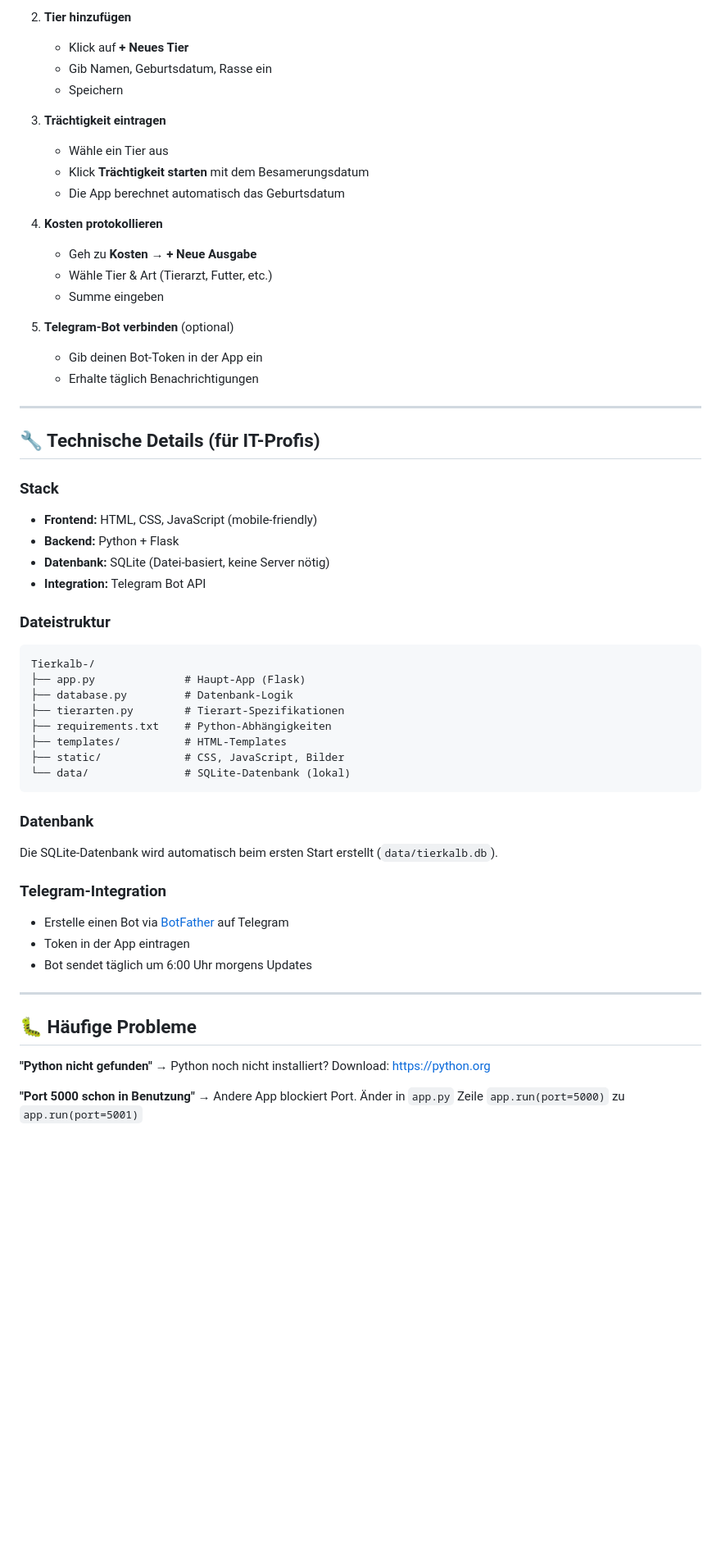
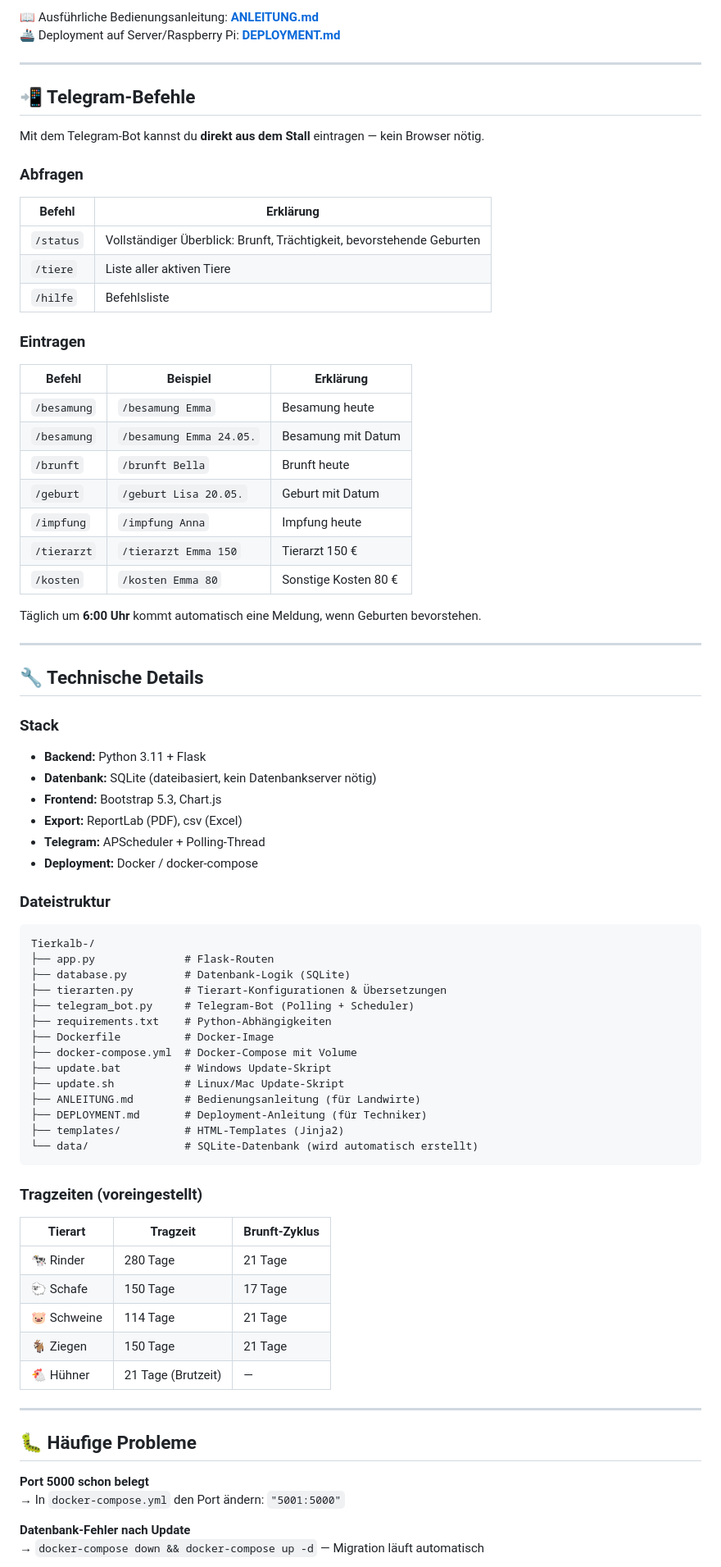
Before and after one commit to Glasei81/Tierkalb-, a Markdown page: README.md, the part around one of its changes. Shown at 82% size. GitHub-like rendering; blank space fills up the shorter version.

Commit message:
README v3.0 + ANLEITUNG.md Korrekturen (Hühner, Sonstiges, Telegram-Datum)

````diff
--- a/README.md
+++ b/README.md
@@ -69,60 +71,79 @@ Fertig! 🎉
 
-2. **Tier hinzufügen**
-   - Klick auf **+ Neues Tier**
-   - Gib Namen, Geburtsdatum, Rasse ein
-   - Speichern
-
-3. **Trächtigkeit eintragen**
-   - Wähle ein Tier aus
-   - Klick **Trächtigkeit starten** mit dem Besamerungsdatum
-   - Die App berechnet automatisch das Geburtsdatum
-
-4. **Kosten protokollieren**
-   - Geh zu **Kosten** → **+ Neue Ausgabe**
-   - Wähle Tier & Art (Tierarzt, Futter, etc.)
-   - Summe eingeben
-
-5. **Telegram-Bot verbinden** (optional)
-   - Gib deinen Bot-Token in der App ein
-   - Erhalte täglich Benachrichtigungen
+📖 Ausführliche Bedienungsanleitung: **[ANLEITUNG.md](ANLEITUNG.md)**
+🚢 Deployment auf Server/Raspberry Pi: **[DEPLOYMENT.md](DEPLOYMENT.md)**
 
 ---
 
-## 🔧 Technische Details (für IT-Profis)
+## 📲 Telegram-Befehle
+
+Mit dem Telegram-Bot kannst du **direkt aus dem Stall** eintragen — kein Browser nötig.
+
+### Abfragen
+| Befehl | Erklärung |
+|--------|-----------|
+| `/status` | Vollständiger Überblick: Brunft, Trächtigkeit, bevorstehende Geburten |
+| `/tiere` | Liste aller aktiven Tiere |
+| `/hilfe` | Befehlsliste |
+
+### Eintragen
+| Befehl | Beispiel | Erklärung |
+|--------|----------|-----------|
+| `/besamung` | `/besamung Emma` | Besamung heute |
+| `/besamung` | `/besamung Emma 24.05.` | Besamung mit Datum |
+| `/brunft` | `/brunft Bella` | Brunft heute |
+| `/geburt` | `/geburt Lisa 20.05.` | Geburt mit Datum |
+| `/impfung` | `/impfung Anna` | Impfung heute |
+| `/tierarzt` | `/tierarzt Emma 150` | Tierarzt 150 € |
+| `/kosten` | `/kosten Emma 80` | Sonstige Kosten 80 € |
+
+Täglich um **6:00 Uhr** kommt automatisch eine Meldung, wenn Geburten bevorstehen.
+
+---
+
+## 🔧 Technische Details
 
 ### Stack
-- **Frontend:** HTML, CSS, JavaScript (mobile-friendly)
-- **Backend:** Python + Flask
-- **Datenbank:** SQLite (Datei-basiert, keine Server nötig)
-- **Integration:** Telegram Bot API
+- **Backend:** Python 3.11 + Flask
+- **Datenbank:** SQLite (dateibasiert, kein Datenbankserver nötig)
+- **Frontend:** Bootstrap 5.3, Chart.js
+- **Export:** ReportLab (PDF), csv (Excel)
+- **Telegram:** APScheduler + Polling-Thread
+- **Deployment:** Docker / docker-compose
 
 ### Dateistruktur
 ```
 Tierkalb-/
-├── app.py              # Haupt-App (Flask)
-├── database.py         # Datenbank-Logik
-├── tierarten.py        # Tierart-Spezifikationen
+├── app.py              # Flask-Routen
+├── database.py         # Datenbank-Logik (SQLite)
+├── tierarten.py        # Tierart-Konfigurationen & Übersetzungen
+├── telegram_bot.py     # Telegram-Bot (Polling + Scheduler)
 ├── requirements.txt    # Python-Abhängigkeiten
-├── templates/          # HTML-Templates
-├── static/             # CSS, JavaScript, Bilder
-└── data/               # SQLite-Datenbank (lokal)
+├── Dockerfile          # Docker-Image
+├── docker-compose.yml  # Docker-Compose mit Volume
+├── update.bat          # Windows Update-Skript
+├── update.sh           # Linux/Mac Update-Skript
+├── ANLEITUNG.md        # Bedienungsanleitung (für Landwirte)
+├── DEPLOYMENT.md       # Deployment-Anleitung (für Techniker)
+├── templates/          # HTML-Templates (Jinja2)
+└── data/               # SQLite-Datenbank (wird automatisch erstellt)
 ```
 
-### Datenbank
-Die SQLite-Datenbank wird automatisch beim ersten Start erstellt (`data/tierkalb.db`).
-
-### Telegram-Integration
-- Erstelle einen Bot via [BotFather](https://t.me/botfather) auf Telegram
-- Token in der App eintragen
-- Bot sendet täglich um 6:00 Uhr morgens Updates
+### Tragzeiten (voreingestellt)
+| Tierart | Tragzeit | Brunft-Zyklus |
+|---------|----------|---------------|
+| 🐄 Rinder | 280 Tage | 21 Tage |
+| 🐑 Schafe | 150 Tage | 17 Tage |
+| 🐷 Schweine | 114 Tage | 21 Tage |
+| 🐐 Ziegen | 150 Tage | 21 Tage |
+| 🐔 Hühner | 21 Tage (Brutzeit) | — |
 
 ---
 
 ## 🐛 Häufige Probleme
 
-**"Python nicht gefunden"**
-→ Python noch nicht installiert? Download: https://python.org
+**Port 5000 schon belegt**
+→ In `docker-compose.yml` den Port ändern: `"5001:5000"`
 
-**"Port 5000 schon in Benutzung"**
-→ Andere App blockiert Port. Änder in `app.py` Zeile `app.run(port=5000)` zu `app.run(port=5001)`
+**Datenbank-Fehler nach Update**
+→ `docker-compose down && docker-compose up -d` — Migration läuft automatisch
 
````
Also changed, not shown: other parts of README.md (+45 -48 lines), ANLEITUNG.md (added, +253 -0 lines).
